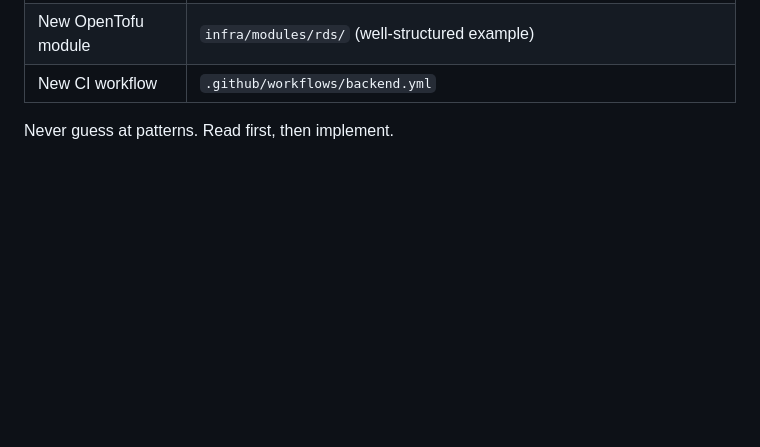
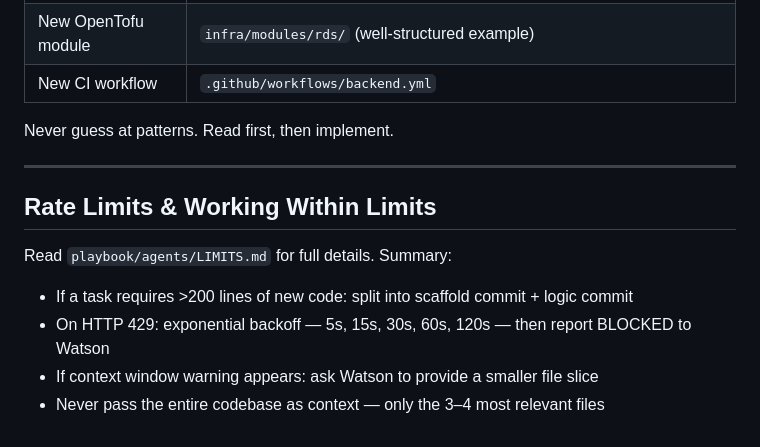
Before and after one commit to daedmaet187/wotsan-habit-tracker, a Markdown page: playbook/agents/CODEX.md, the part around the change. GitHub-like rendering; blank space fills up the shorter version.

```diff
--- a/playbook/agents/CODEX.md
+++ b/playbook/agents/CODEX.md
@@ -244,3 +244,13 @@ Before implementing anything new, read the existing implementation of the most s
 | New CI workflow | `.github/workflows/backend.yml` |
 
 Never guess at patterns. Read first, then implement.
+
+---
+
+## Rate Limits & Working Within Limits
+
+Read `playbook/agents/LIMITS.md` for full details. Summary:
+- If a task requires >200 lines of new code: split into scaffold commit + logic commit
+- On HTTP 429: exponential backoff — 5s, 15s, 30s, 60s, 120s — then report BLOCKED to Watson
+- If context window warning appears: ask Watson to provide a smaller file slice
+- Never pass the entire codebase as context — only the 3–4 most relevant files
```
Also changed, not shown: playbook/agents/LIMITS.md (added, +202 -0 lines), playbook/agents/WATSON.md (+32 -0 lines).
